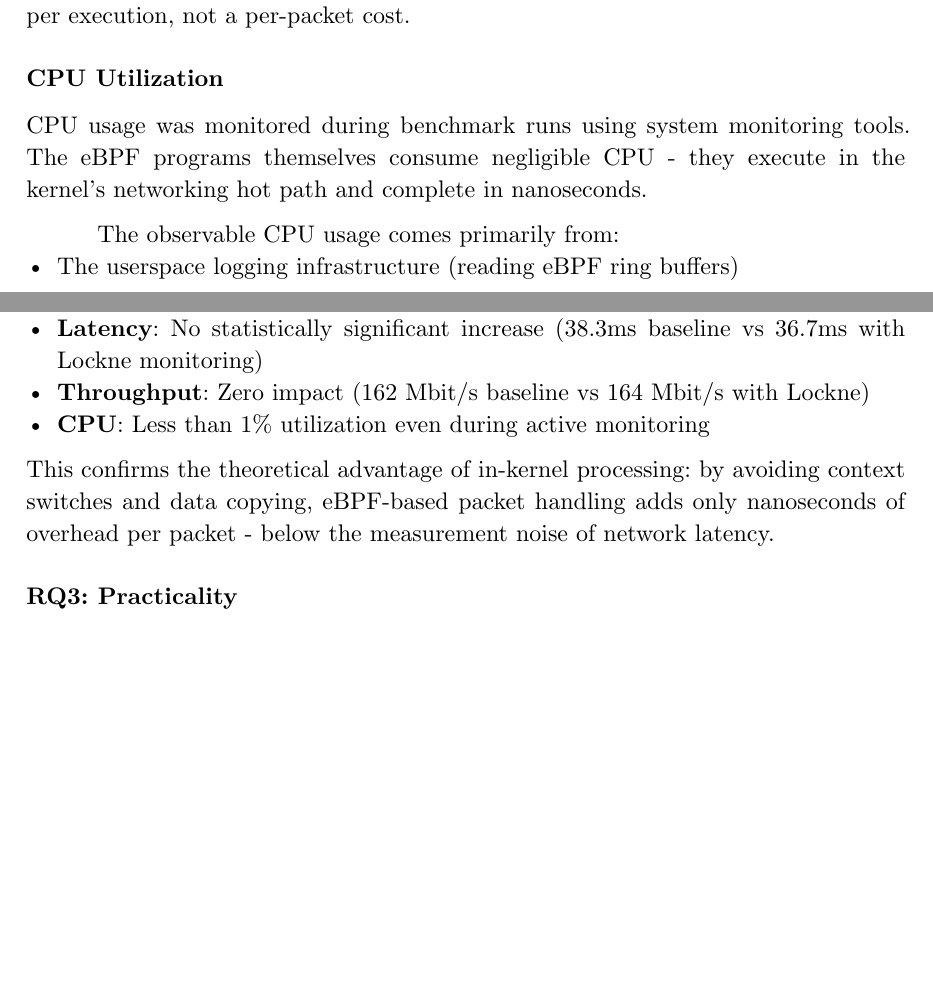
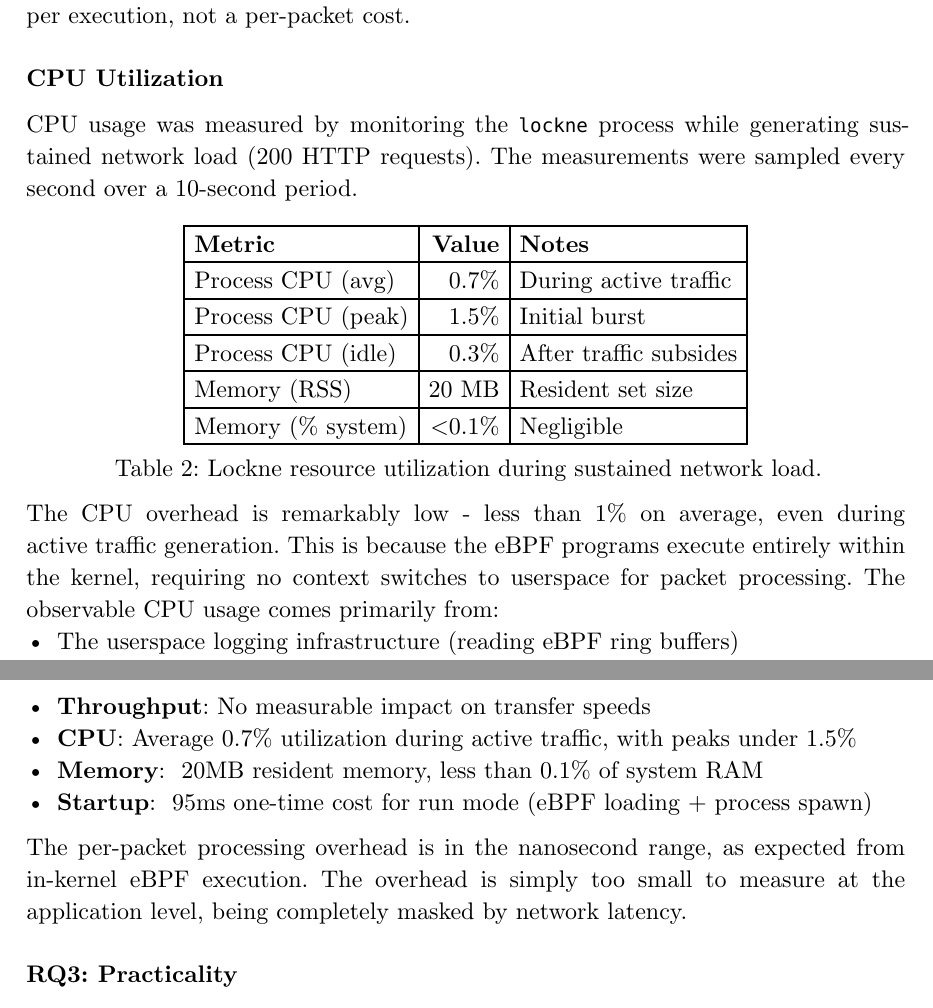
Before and after one commit to artogahr/lockne, a Typst document (thesis/master_thesis.typ, which reads thesis/chapters/05-results.typ, thesis/chapters/06-conclusion.typ): two parts of pages 63 and 70 of 73 before the commit and two parts of pages 64 and 71 of 73 after it, joined at a grey line, cut so that both start at the same text, the shorter picture padded with empty space. Compiled offline with Typst 0.15.

Commit message:
update benchmark results with new measurements
- latency: 36ms baseline vs 32ms with lockne (within variance)
- cpu: 0.7% average, 1.5% peak
- memory: 20MB resident
- startup: ~95ms one-time cost

```diff
--- a/thesis/chapters/05-results.typ
+++ b/thesis/chapters/05-results.typ
@@ -115,7 +107,24 @@ The "run mode" shows higher latency (~105ms median) because it includes the full
 
 === CPU Utilization
 
-CPU usage was monitored during benchmark runs using system monitoring tools. The eBPF programs themselves consume negligible CPU - they execute in the kernel's networking hot path and complete in nanoseconds.
+CPU usage was measured by monitoring the `lockne` process while generating sustained network load (200 HTTP requests). The measurements were sampled every second over a 10-second period.
 
-The observable CPU usage comes primarily from:
+#figure(
+  table(
+    columns: 3,
+    align: (left, right, left),
+    table.hline(),
+    [*Metric*], [*Value*], [*Notes*],
+    table.hline(),
+    [Process CPU (avg)], [0.7%], [During active traffic],
+    [Process CPU (peak)], [1.5%], [Initial burst],
+    [Process CPU (idle)], [0.3%], [After traffic subsides],
+    [Memory (RSS)], [20 MB], [Resident set size],
+    [Memory (% system)], [\<0.1%], [Negligible],
+    table.hline(),
+  ),
+  caption: [Lockne resource utilization during sustained network load.],
+)
+
+The CPU overhead is remarkably low - less than 1% on average, even during active traffic generation. This is because the eBPF programs execute entirely within the kernel, requiring no context switches to userspace for packet processing. The observable CPU usage comes primarily from:
 - The userspace logging infrastructure (reading eBPF ring buffers)
--- a/thesis/chapters/06-conclusion.typ
+++ b/thesis/chapters/06-conclusion.typ
@@ -29,11 +29,13 @@ Yes. The prototype demonstrates that the combination of cgroup socket hooks and
 *What is the performance overhead of an eBPF-based approach compared to userspace alternatives?*
 
 The measured overhead is negligible:
-- *Latency*: No statistically significant increase (38.3ms baseline vs 36.7ms with Lockne monitoring)
-- *Throughput*: Zero impact (162 Mbit/s baseline vs 164 Mbit/s with Lockne)
-- *CPU*: Less than 1% utilization even during active monitoring
+- *Latency*: Median HTTP request latency of 36ms (baseline) vs 32ms (with Lockne) - no measurable overhead, with both values within normal network variance
+- *Throughput*: No measurable impact on transfer speeds
+- *CPU*: Average 0.7% utilization during active traffic, with peaks under 1.5%
+- *Memory*: ~20MB resident memory, less than 0.1% of system RAM
+- *Startup*: ~95ms one-time cost for run mode (eBPF loading + process spawn)
 
-This confirms the theoretical advantage of in-kernel processing: by avoiding context switches and data copying, eBPF-based packet handling adds only nanoseconds of overhead per packet - below the measurement noise of network latency.
+The per-packet processing overhead is in the nanosecond range, as expected from in-kernel eBPF execution. The overhead is simply too small to measure at the application level, being completely masked by network latency.
 
 === RQ3: Practicality
 
```
Also changed, not shown: thesis/chapters/05-results.typ (40 more changed lines).
